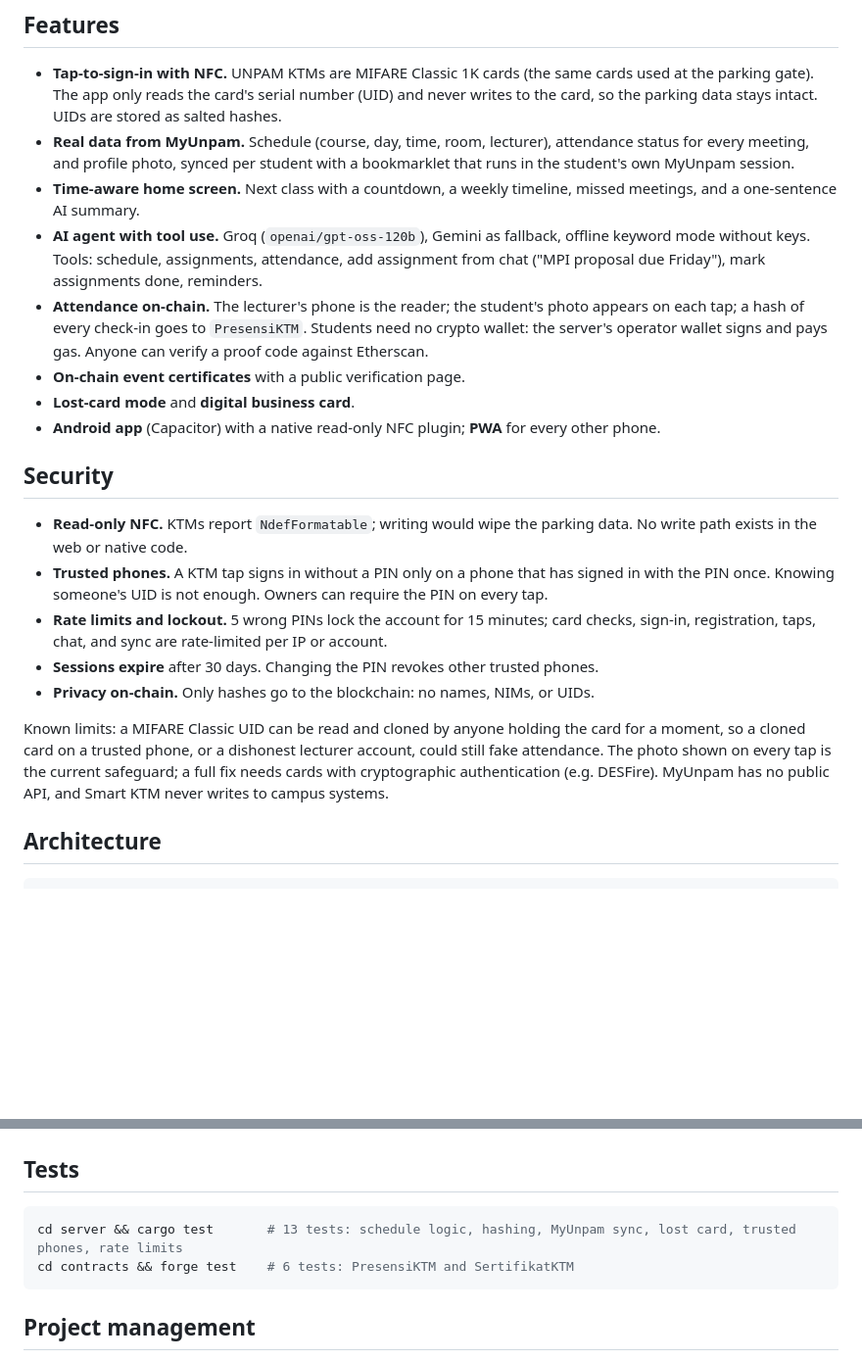
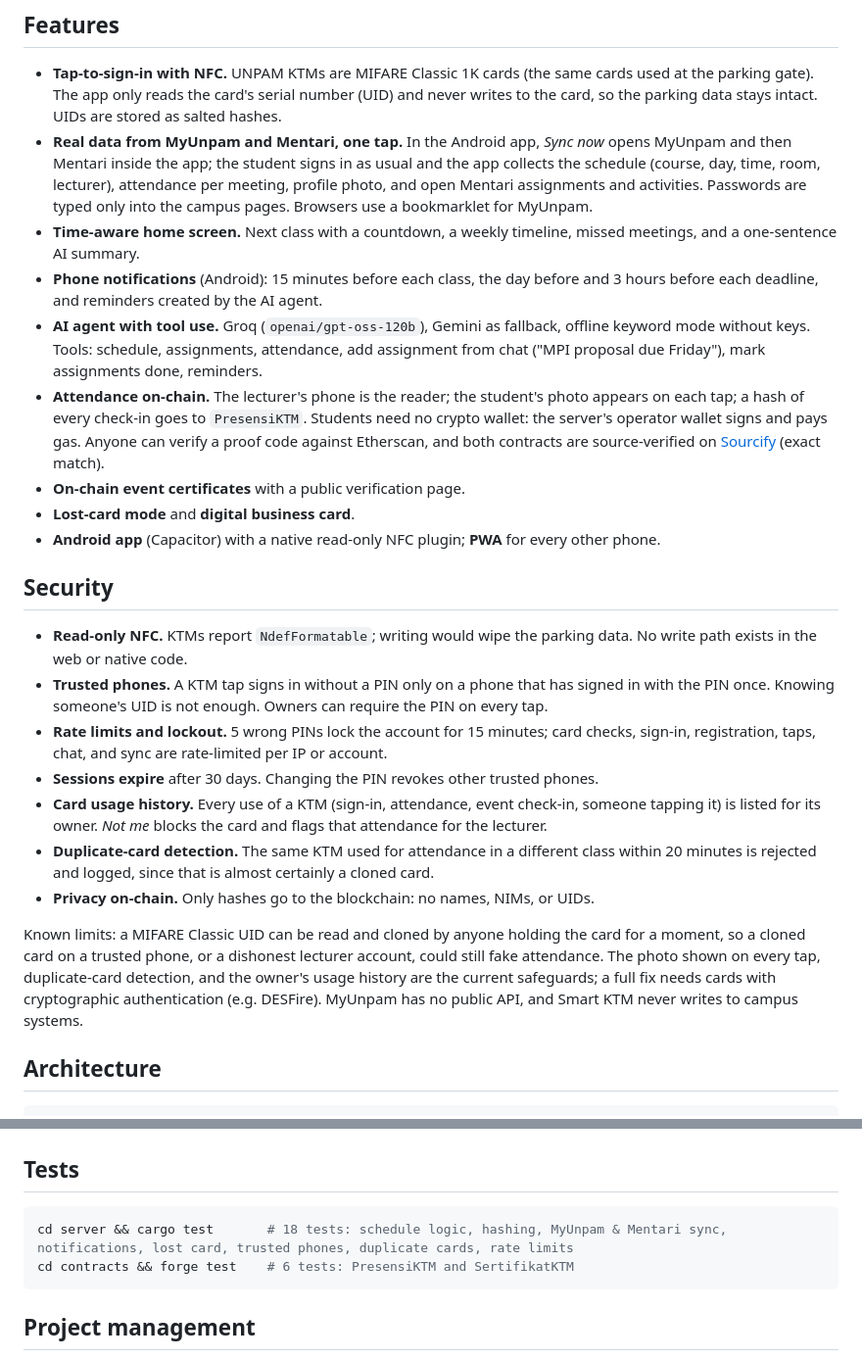
Before and after one commit to rhmatzeka/smart-ktm, a Markdown page: README.md, 2 parts joined by grey strips. Shown at 98% size. Rendered like a GitHub page; blank space fills up the shorter version.

Commit message:
docs: README fitur baru (Mentari, notifikasi, riwayat KTM, kartu ganda, Sourcify)

````diff
--- a/README.md
+++ b/README.md
@@ -37,10 +37,11 @@ The Android app loads the live site, so new features arrive without reinstalling
 ## Features
 
 - **Tap-to-sign-in with NFC.** UNPAM KTMs are MIFARE Classic 1K cards (the same cards used at the parking gate). The app only reads the card's serial number (UID) and never writes to the card, so the parking data stays intact. UIDs are stored as salted hashes.
-- **Real data from MyUnpam.** Schedule (course, day, time, room, lecturer), attendance status for every meeting, and profile photo, synced per student with a bookmarklet that runs in the student's own MyUnpam session.
+- **Real data from MyUnpam and Mentari, one tap.** In the Android app, *Sync now* opens MyUnpam and then Mentari inside the app; the student signs in as usual and the app collects the schedule (course, day, time, room, lecturer), attendance per meeting, profile photo, and open Mentari assignments and activities. Passwords are typed only into the campus pages. Browsers use a bookmarklet for MyUnpam.
 - **Time-aware home screen.** Next class with a countdown, a weekly timeline, missed meetings, and a one-sentence AI summary.
+- **Phone notifications** (Android): 15 minutes before each class, the day before and 3 hours before each deadline, and reminders created by the AI agent.
 - **AI agent with tool use.** Groq (`openai/gpt-oss-120b`), Gemini as fallback, offline keyword mode without keys. Tools: schedule, assignments, attendance, add assignment from chat ("MPI proposal due Friday"), mark assignments done, reminders.
-- **Attendance on-chain.** The lecturer's phone is the reader; the student's photo appears on each tap; a hash of every check-in goes to `PresensiKTM`. Students need no crypto wallet: the server's operator wallet signs and pays gas. Anyone can verify a proof code against Etherscan.
+- **Attendance on-chain.** The lecturer's phone is the reader; the student's photo appears on each tap; a hash of every check-in goes to `PresensiKTM`. Students need no crypto wallet: the server's operator wallet signs and pays gas. Anyone can verify a proof code against Etherscan, and both contracts are source-verified on [Sourcify](https://repo.sourcify.dev/11155111/0xE3D562D1a8f82e3A31AB956EA81b504d0ac63c8d) (exact match).
 - **On-chain event certificates** with a public verification page.
 - **Lost-card mode** and **digital business card**.
 - **Android app** (Capacitor) with a native read-only NFC plugin; **PWA** for every other phone.
@@ -51,9 +52,11 @@ The Android app loads the live site, so new features arrive without reinstalling
 - **Trusted phones.** A KTM tap signs in without a PIN only on a phone that has signed in with the PIN once. Knowing someone's UID is not enough. Owners can require the PIN on every tap.
 - **Rate limits and lockout.** 5 wrong PINs lock the account for 15 minutes; card checks, sign-in, registration, taps, chat, and sync are rate-limited per IP or account.
 - **Sessions expire** after 30 days. Changing the PIN revokes other trusted phones.
+- **Card usage history.** Every use of a KTM (sign-in, attendance, event check-in, someone tapping it) is listed for its owner. *Not me* blocks the card and flags that attendance for the lecturer.
+- **Duplicate-card detection.** The same KTM used for attendance in a different class within 20 minutes is rejected and logged, since that is almost certainly a cloned card.
 - **Privacy on-chain.** Only hashes go to the blockchain: no names, NIMs, or UIDs.
 
-Known limits: a MIFARE Classic UID can be read and cloned by anyone holding the card for a moment, so a cloned card on a trusted phone, or a dishonest lecturer account, could still fake attendance. The photo shown on every tap is the current safeguard; a full fix needs cards with cryptographic authentication (e.g. DESFire). MyUnpam has no public API, and Smart KTM never writes to campus systems.
+Known limits: a MIFARE Classic UID can be read and cloned by anyone holding the card for a moment, so a cloned card on a trusted phone, or a dishonest lecturer account, could still fake attendance. The photo shown on every tap, duplicate-card detection, and the owner's usage history are the current safeguards; a full fix needs cards with cryptographic authentication (e.g. DESFire). MyUnpam has no public API, and Smart KTM never writes to campus systems.
 
 ## Architecture
 
@@ -107,7 +110,7 @@ Testing on a phone over USB: `adb reverse tcp:8080 tcp:8080`, then open `localho
 ## Tests
 
 ```bash
-cd server && cargo test       # 13 tests: schedule logic, hashing, MyUnpam sync, lost card, trusted phones, rate limits
+cd server && cargo test       # 18 tests: schedule logic, hashing, MyUnpam & Mentari sync, notifications, lost card, trusted phones, duplicate cards, rate limits
 cd contracts && forge test    # 6 tests: PresensiKTM and SertifikatKTM
 ```
 
````
Also changed, not shown: README.id.md (+7 -4 lines).
